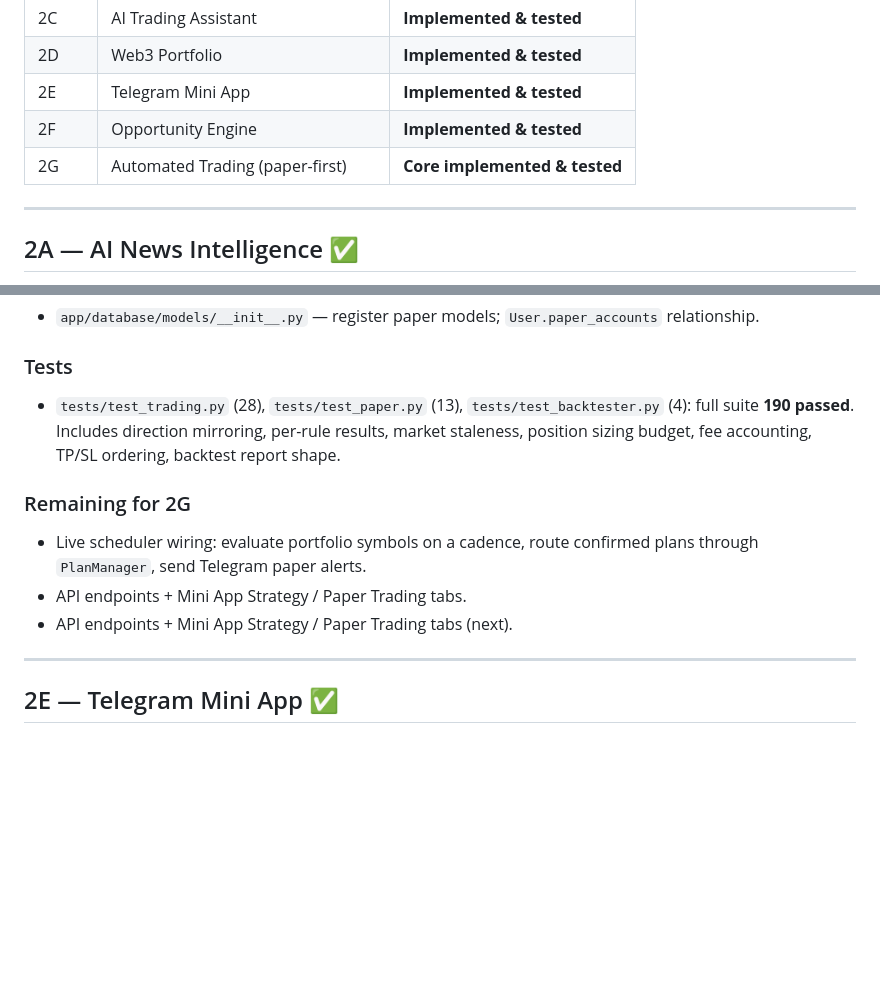
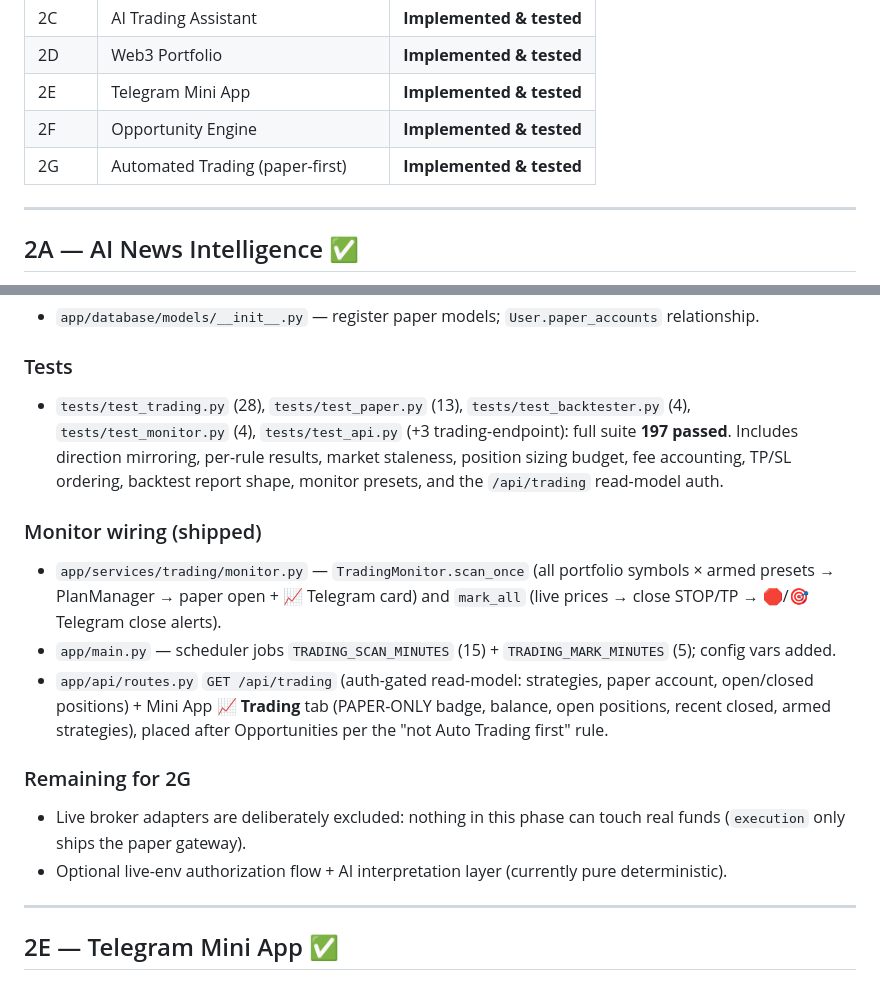
Before and after one commit to NetxusAgency/crypto-watchman, a Markdown page: PROGRESS.md, 2 parts joined by grey strips. GitHub-like rendering; blank space fills up the shorter version.

Commit message:
docs: mark Phase 2G automated trading implemented & tested

```diff
--- a/PROGRESS.md
+++ b/PROGRESS.md
@@ -13,7 +13,7 @@ Full design lives in `PHASE_2_IMPLEMENTATION.md`.
 | 2D | Web3 Portfolio | **Implemented & tested** |
 | 2E | Telegram Mini App | **Implemented & tested** |
 | 2F | Opportunity Engine | **Implemented & tested** |
-| 2G | Automated Trading (paper-first) | **Core implemented & tested** |
+| 2G | Automated Trading (paper-first) | **Implemented & tested** |
 
 ---
 
@@ -260,12 +260,16 @@ Phase 2E is taken by the Mini App, so this hardening phase is logged as **2G**.
 - `app/database/models/__init__.py` — register paper models; `User.paper_accounts` relationship.
 
 ### Tests
-- `tests/test_trading.py` (28), `tests/test_paper.py` (13), `tests/test_backtester.py` (4): full suite **190 passed**. Includes direction mirroring, per-rule results, market staleness, position sizing budget, fee accounting, TP/SL ordering, backtest report shape.
+- `tests/test_trading.py` (28), `tests/test_paper.py` (13), `tests/test_backtester.py` (4), `tests/test_monitor.py` (4), `tests/test_api.py` (+3 trading-endpoint): full suite **197 passed**. Includes direction mirroring, per-rule results, market staleness, position sizing budget, fee accounting, TP/SL ordering, backtest report shape, monitor presets, and the `/api/trading` read-model auth.
+
+### Monitor wiring (shipped)
+- `app/services/trading/monitor.py` — `TradingMonitor.scan_once` (all portfolio symbols × armed presets → PlanManager → paper open + 📈 Telegram card) and `mark_all` (live prices → close STOP/TP → 🛑/🎯 Telegram close alerts).
+- `app/main.py` — scheduler jobs `TRADING_SCAN_MINUTES` (15) + `TRADING_MARK_MINUTES` (5); config vars added.
+- `app/api/routes.py` `GET /api/trading` (auth-gated read-model: strategies, paper account, open/closed positions) + Mini App **📈 Trading** tab (PAPER-ONLY badge, balance, open positions, recent closed, armed strategies), placed after Opportunities per the "not Auto Trading first" rule.
 
 ### Remaining for 2G
-- Live scheduler wiring: evaluate portfolio symbols on a cadence, route confirmed plans through `PlanManager`, send Telegram paper alerts.
-- API endpoints + Mini App Strategy / Paper Trading tabs.
-- API endpoints + Mini App Strategy / Paper Trading tabs (next).
+- Live broker adapters are deliberately excluded: nothing in this phase can touch real funds (`execution` only ships the paper gateway).
+- Optional live-env authorization flow + AI interpretation layer (currently pure deterministic).
 
 ---
 
```
